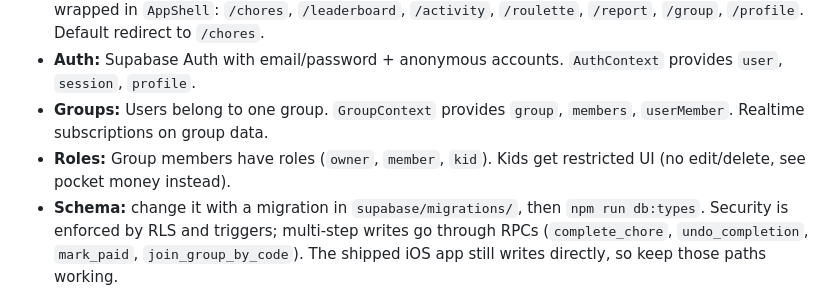
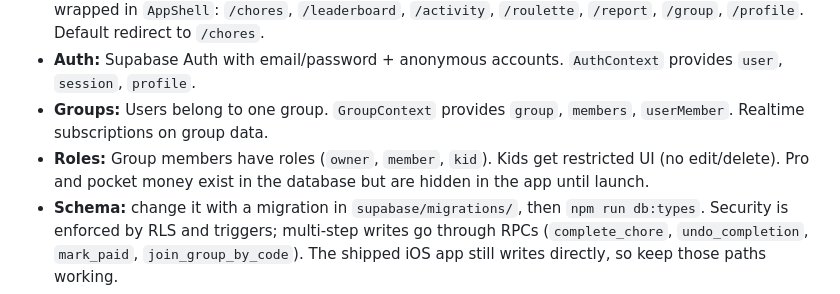
Before and after one commit to harryndavies/dirty-laundry, a Markdown page: CLAUDE.md, the part around the change. Rendered like a GitHub page.

```diff
--- a/CLAUDE.md
+++ b/CLAUDE.md
@@ -42,7 +42,7 @@ src/
 - **Routing:** React Router in `App.tsx`. Public routes: `/auth`, `/reset-password`. Protected routes wrapped in `AppShell`: `/chores`, `/leaderboard`, `/activity`, `/roulette`, `/report`, `/group`, `/profile`. Default redirect to `/chores`.
 - **Auth:** Supabase Auth with email/password + anonymous accounts. `AuthContext` provides `user`, `session`, `profile`.
 - **Groups:** Users belong to one group. `GroupContext` provides `group`, `members`, `userMember`. Realtime subscriptions on group data.
-- **Roles:** Group members have roles (`owner`, `member`, `kid`). Kids get restricted UI (no edit/delete, see pocket money instead).
+- **Roles:** Group members have roles (`owner`, `member`, `kid`). Kids get restricted UI (no edit/delete). Pro and pocket money exist in the database but are hidden in the app until launch.
 - **Schema:** change it with a migration in `supabase/migrations/`, then `npm run db:types`. Security is enforced by RLS and triggers; multi-step writes go through RPCs (`complete_chore`, `undo_completion`, `mark_paid`, `join_group_by_code`). The shipped iOS app still writes directly, so keep those paths working.
 - **Types:** import row types from `@/lib/db`, not `database.types.ts`.
 - **Mobile interactions:** Swipe gestures on chore cards (right = edit, left = assign). Touch tracking uses refs to avoid async state issues.
```
Also changed, not shown: README.md (+40 -10 lines).
